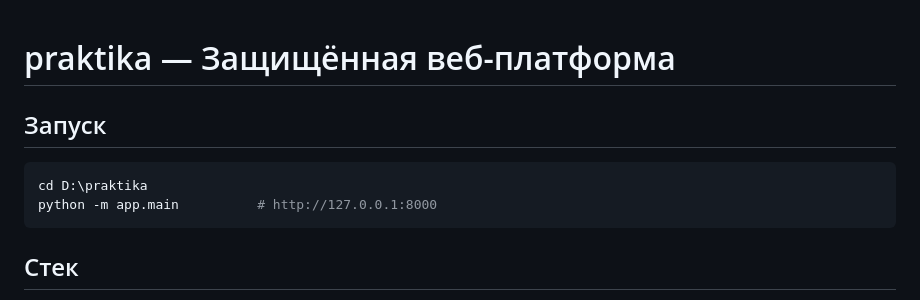
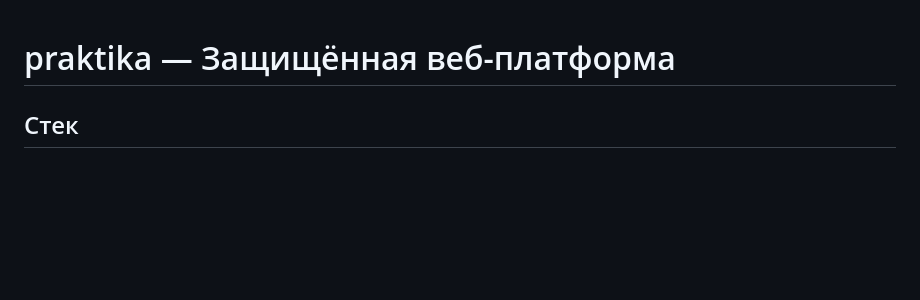
Before and after one commit to iv1ce/praktika, a Markdown page: AGENTS.md, the part around the change. Rendered like a GitHub page; blank space fills up the shorter version.

````diff
--- a/AGENTS.md
+++ b/AGENTS.md
@@ -1,10 +1,6 @@
 # praktika — Защищённая веб-платформа
 
-## Запуск
-```bash
-cd D:\praktika
-python -m app.main          # http://127.0.0.1:8000
-```
+
 
 ## Стек
 - FastAPI + Uvicorn, SQLAlchemy (SQLite / PostgreSQL)
````
